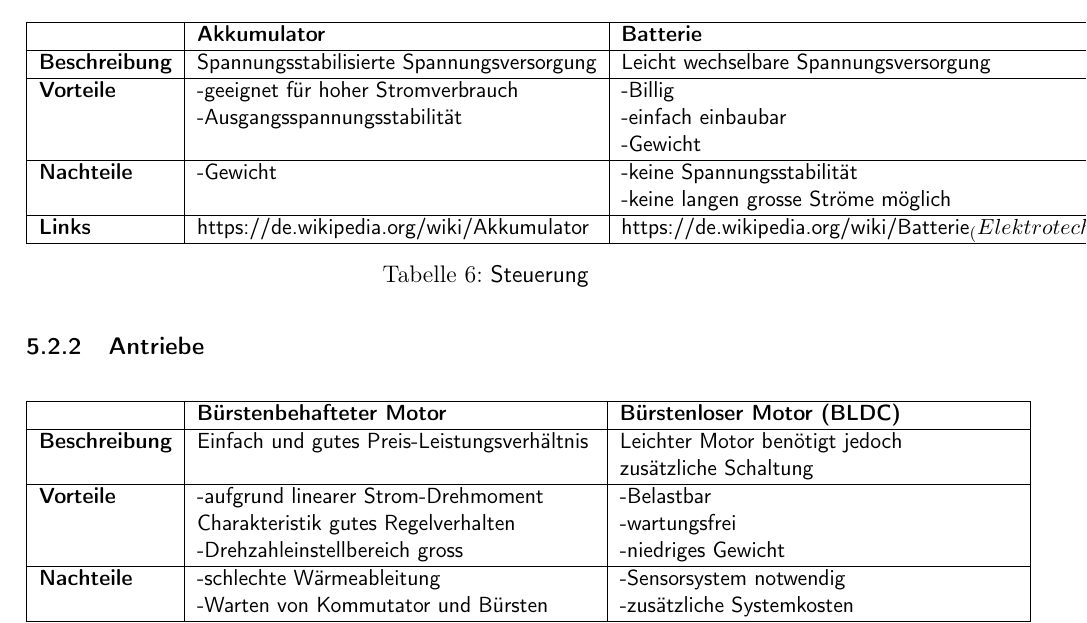
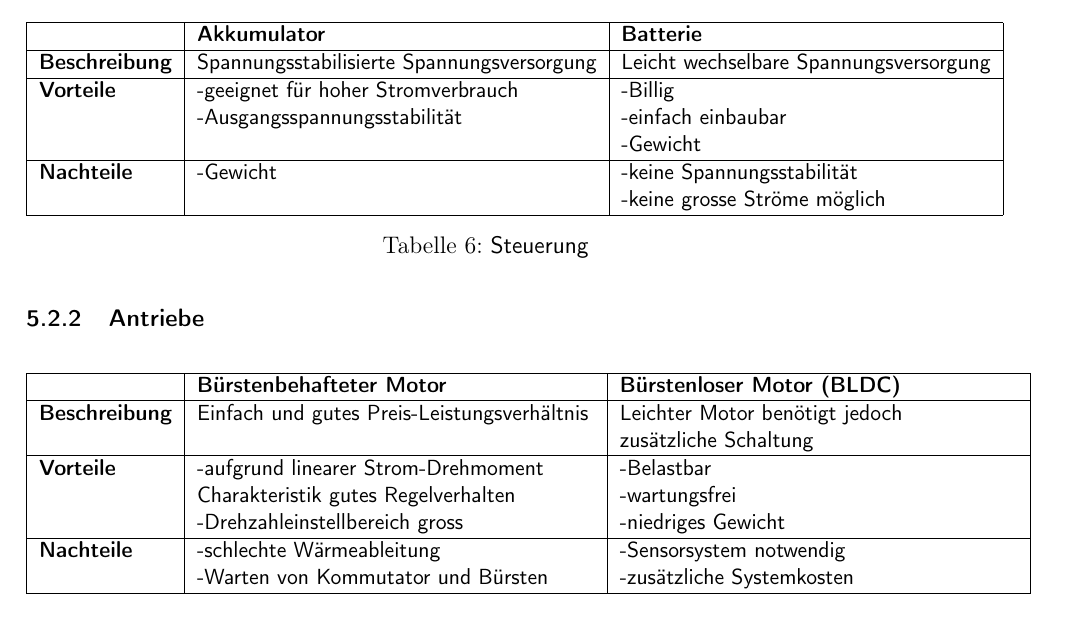
Before and after one commit to ameyer3/hslu-pren-1, a LaTeX document (main.tex, which reads parts/05-technologierecherchen.tex): part of page 15 of 28, cut so that both start at the same text. Compiled offline with pdfLaTeX.

Commit message:
Changes from Overleaf

```diff
--- a/parts/05-technologierecherchen.tex
+++ b/parts/05-technologierecherchen.tex
@@ -20,10 +20,10 @@
   \hline
   \textbf{Vorteile}  & \makecell{-geeignet für hoher Stromverbrauch\\-Ausgangsspannungsstabilität} & \makecell{-Billig \\-einfach einbaubar\\-Gewicht}\\
   \hline
-  \textbf{Nachteile} & \makecell{-Gewicht} & \makecell{-keine Spannungsstabilität\\-keine langen grosse Ströme möglich}\\
+  \textbf{Nachteile} & \makecell{-Gewicht} & \makecell{-keine Spannungsstabilität\\-keine grosse Ströme möglich}\\
   \hline
-  \textbf{Links} &  https://de.wikipedia.org/wiki/Akkumulator & https://de.wikipedia.org/wiki/Batterie_(Elektrotechnik)\\
-  \hline
+  %\textbf{Links} &  https://de.wikipedia.org/wiki/Akkumulator & https://de.wikipedia.org/wiki/Batterie_(Elektrotechnik)\\
+  %\$hline
 \end{tabular}
 \caption{Steuerung}
 \label{table:et-object-detection-compare}
```
